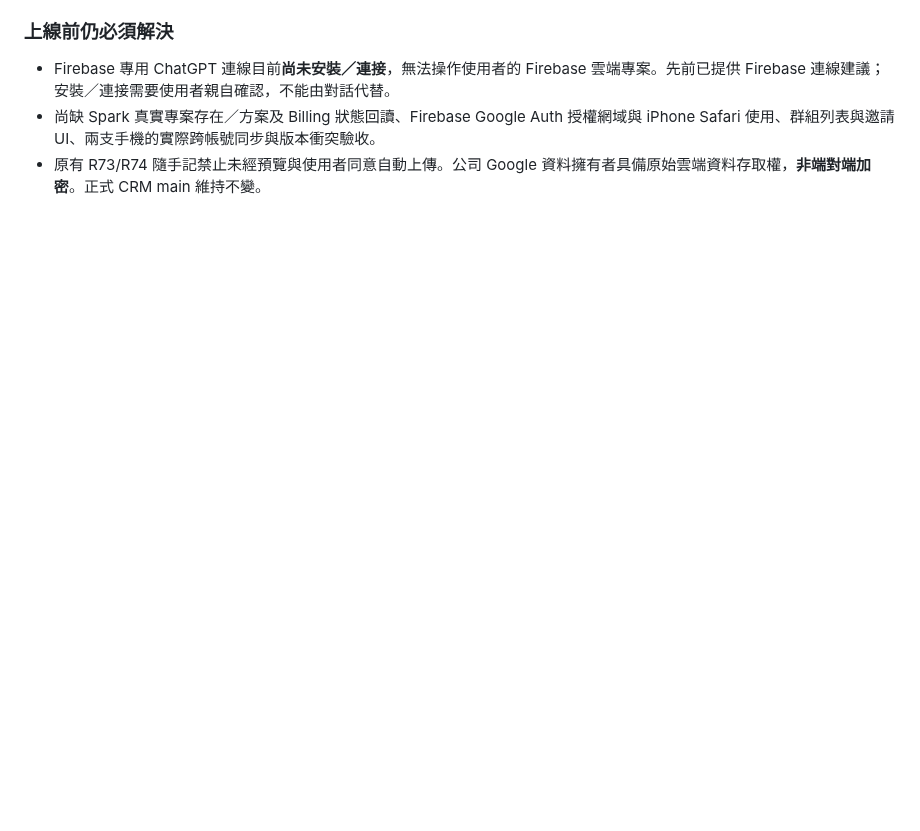
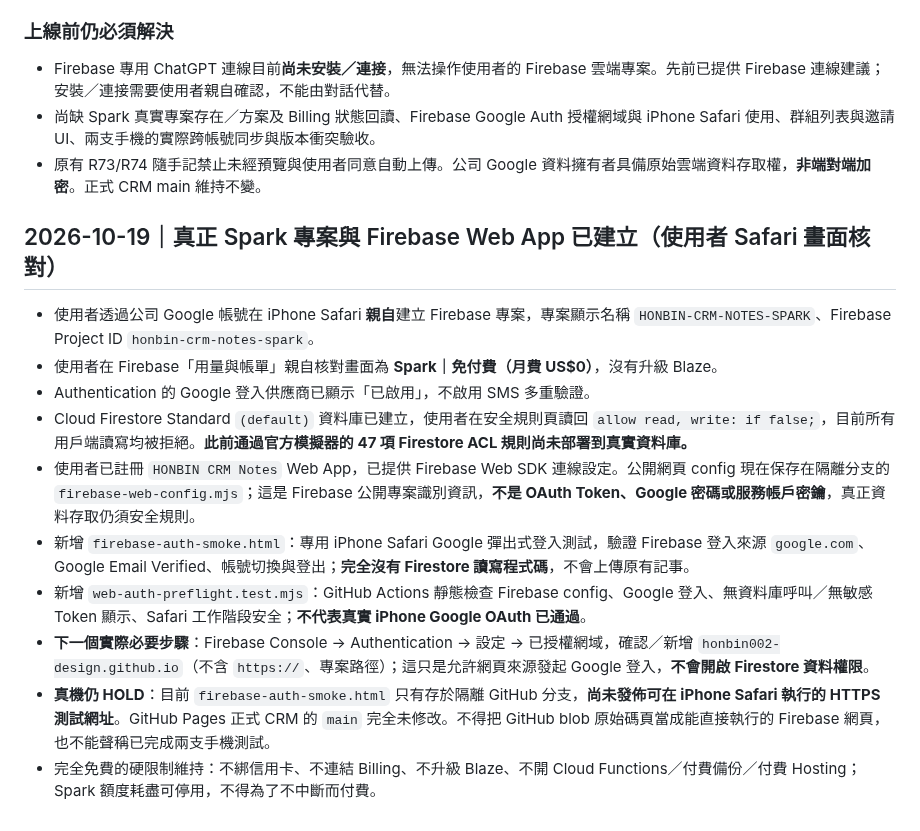
Before and after one commit to honbin002-design/-hongbin-personal-crm-beta, a Markdown page: firebase-sync-probe/README.md, the part around the change. Rendered like a GitHub page; blank space fills up the shorter version.

Commit message:
Checkpoint real user-created Spark Firebase project, verified deny-all Firestore and isolated auth smoke preflight

```diff
--- a/firebase-sync-probe/README.md
+++ b/firebase-sync-probe/README.md
@@ -71,3 +71,17 @@ Google Firebase 是 **Google 自家服務**，不是額外外包廠商。可使
 - Firebase 專用 ChatGPT 連線目前**尚未安裝／連接**，無法操作使用者的 Firebase 雲端專案。先前已提供 Firebase 連線建議；安裝／連接需要使用者親自確認，不能由對話代替。
 - 尚缺 Spark 真實專案存在／方案及 Billing 狀態回讀、Firebase Google Auth 授權網域與 iPhone Safari 使用、群組列表與邀請 UI、兩支手機的實際跨帳號同步與版本衝突驗收。
 - 原有 R73/R74 隨手記禁止未經預覽與使用者同意自動上傳。公司 Google 資料擁有者具備原始雲端資料存取權，**非端對端加密**。正式 CRM main 維持不變。
+
+
+## 2026-10-19｜真正 Spark 專案與 Firebase Web App 已建立（使用者 Safari 畫面核對）
+
+- 使用者透過公司 Google 帳號在 iPhone Safari **親自**建立 Firebase 專案，專案顯示名稱 `HONBIN-CRM-NOTES-SPARK`、Firebase Project ID `honbin-crm-notes-spark`。
+- 使用者在 Firebase「用量與帳單」親自核對畫面為 **Spark｜免付費（月費 US$0）**，沒有升級 Blaze。
+- Authentication 的 Google 登入供應商已顯示「已啟用」，不啟用 SMS 多重驗證。
+- Cloud Firestore Standard `(default)` 資料庫已建立，使用者在安全規則頁讀回 `allow read, write: if false;`，目前所有用戶端讀寫均被拒絕。**此前通過官方模擬器的 47 項 Firestore ACL 規則尚未部署到真實資料庫。**
+- 使用者已註冊 `HONBIN CRM Notes` Web App，已提供 Firebase Web SDK 連線設定。公開網頁 config 現在保存在隔離分支的 `firebase-web-config.mjs`；這是 Firebase 公開專案識別資訊，**不是 OAuth Token、Google 密碼或服務帳戶密鑰**，真正資料存取仍須安全規則。
+- 新增 `firebase-auth-smoke.html`：專用 iPhone Safari Google 彈出式登入測試，驗證 Firebase 登入來源 `google.com`、Google Email Verified、帳號切換與登出；**完全沒有 Firestore 讀寫程式碼**，不會上傳原有記事。
+- 新增 `web-auth-preflight.test.mjs`：GitHub Actions 靜態檢查 Firebase config、Google 登入、無資料庫呼叫／無敏感 Token 顯示、Safari 工作階段安全；**不代表真實 iPhone Google OAuth 已通過**。
+- **下一個實際必要步驟**：Firebase Console → Authentication → 設定 → 已授權網域，確認／新增 `honbin002-design.github.io`（不含 `https://`、專案路徑）；這只是允許網頁來源發起 Google 登入，**不會開啟 Firestore 資料權限**。
+- **真機仍 HOLD**：目前 `firebase-auth-smoke.html` 只有存於隔離 GitHub 分支，**尚未發佈可在 iPhone Safari 執行的 HTTPS 測試網址**。GitHub Pages 正式 CRM 的 `main` 完全未修改。不得把 GitHub blob 原始碼頁當成能直接執行的 Firebase 網頁，也不能聲稱已完成兩支手機測試。
+- 完全免費的硬限制維持：不綁信用卡、不連結 Billing、不升級 Blaze、不開 Cloud Functions／付費備份／付費 Hosting；Spark 額度耗盡可停用，不得為了不中斷而付費。
```
